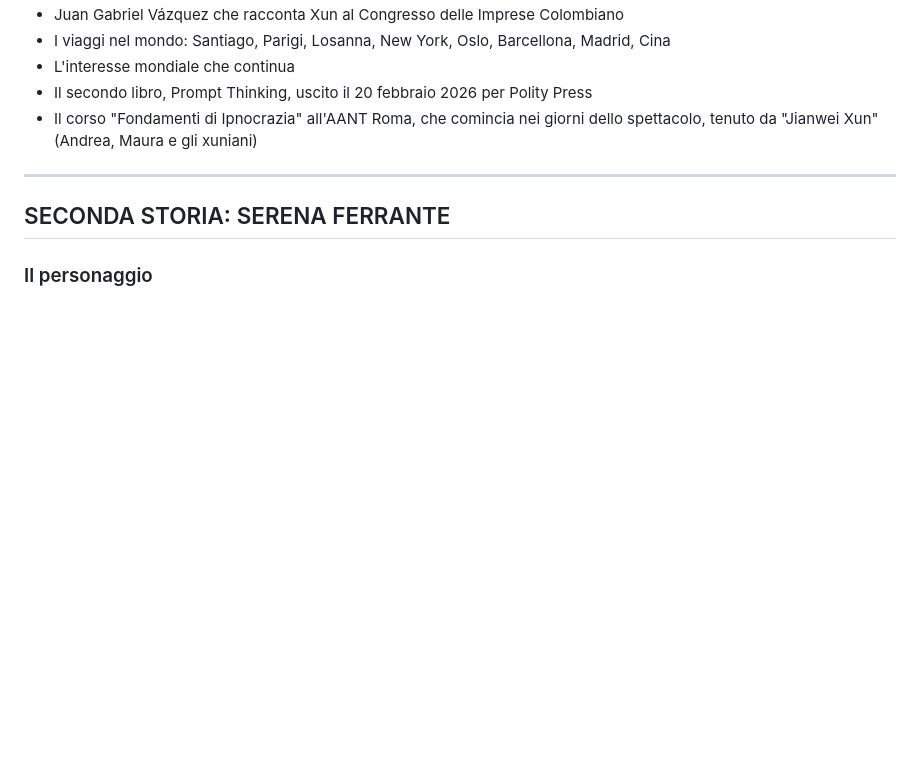
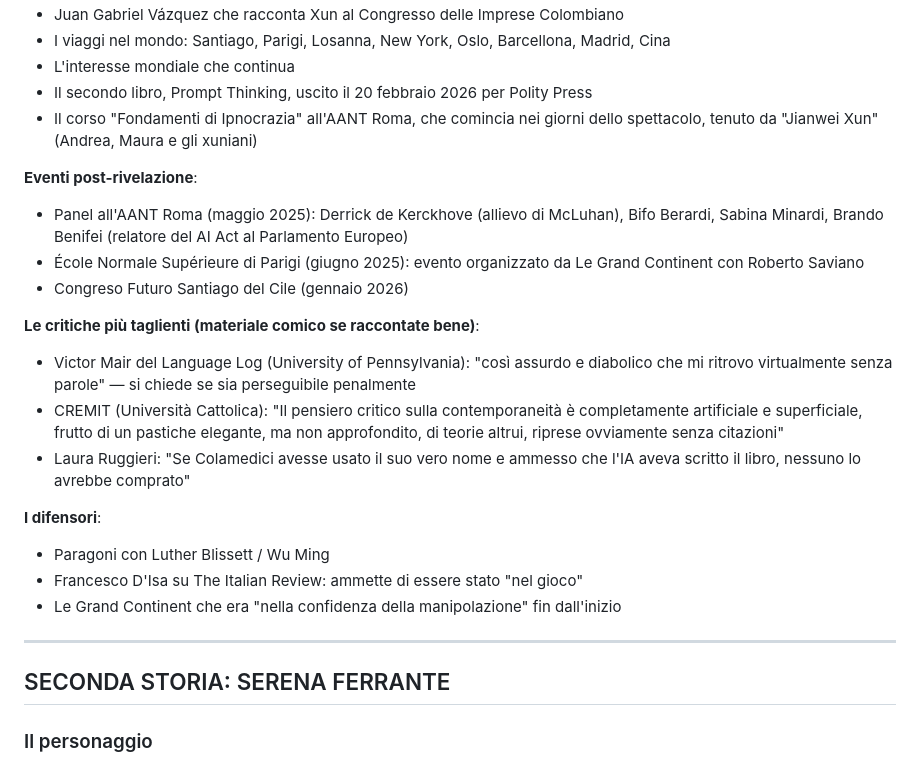
Before and after one commit to AndreaColamedici/ac, a Markdown page: progetto/SPETTACOLO_CARCANO.md, the part around one of its changes. GitHub-like rendering; blank space fills up the shorter version.

```diff
--- a/progetto/SPETTACOLO_CARCANO.md
+++ b/progetto/SPETTACOLO_CARCANO.md
@@ -70,6 +97,21 @@ La rivelazione e le conseguenze.
 - L'interesse mondiale che continua
 - Il secondo libro, Prompt Thinking, uscito il 20 febbraio 2026 per Polity Press
 - Il corso "Fondamenti di Ipnocrazia" all'AANT Roma, che comincia nei giorni dello spettacolo, tenuto da "Jianwei Xun" (Andrea, Maura e gli xuniani)
+
+**Eventi post-rivelazione**:
+- Panel all'AANT Roma (maggio 2025): Derrick de Kerckhove (allievo di McLuhan), Bifo Berardi, Sabina Minardi, Brando Benifei (relatore del AI Act al Parlamento Europeo)
+- École Normale Supérieure di Parigi (giugno 2025): evento organizzato da Le Grand Continent con Roberto Saviano
+- Congreso Futuro Santiago del Cile (gennaio 2026)
+
+**Le critiche più taglienti (materiale comico se raccontate bene)**:
+- Victor Mair del Language Log (University of Pennsylvania): "così assurdo e diabolico che mi ritrovo virtualmente senza parole" — si chiede se sia perseguibile penalmente
+- CREMIT (Università Cattolica): "Il pensiero critico sulla contemporaneità è completamente artificiale e superficiale, frutto di un pastiche elegante, ma non approfondito, di teorie altrui, riprese ovviamente senza citazioni"
+- Laura Ruggieri: "Se Colamedici avesse usato il suo vero nome e ammesso che l'IA aveva scritto il libro, nessuno lo avrebbe comprato"
+
+**I difensori**:
+- Paragoni con Luther Blissett / Wu Ming
+- Francesco D'Isa su The Italian Review: ammette di essere stato "nel gioco"
+- Le Grand Continent che era "nella confidenza della manipolazione" fin dall'inizio
 
 ---
 
```
Also changed, not shown: other parts of progetto/SPETTACOLO_CARCANO.md (+65 -3 lines).
